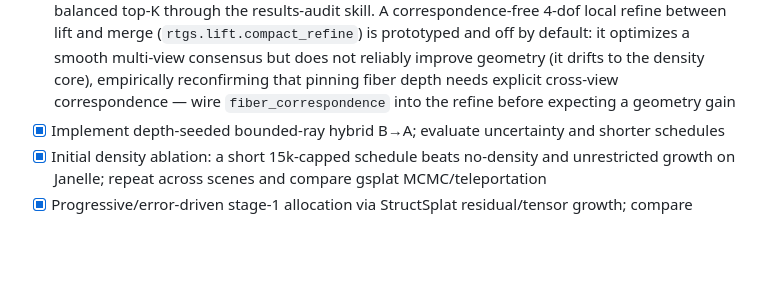
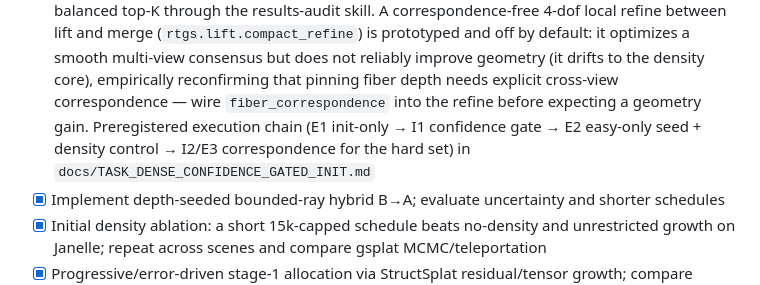
Before and after one commit to intrinsicD/realtime-gs, a Markdown page: docs/ROADMAP.md, the part around the change. GitHub-like rendering; blank space fills up the shorter version.

```diff
--- a/docs/ROADMAP.md
+++ b/docs/ROADMAP.md
@@ -188,7 +188,9 @@
       optimizes a smooth multi-view consensus but does not reliably improve geometry (it drifts to
       the density core), empirically reconfirming that pinning fiber depth needs explicit
       cross-view correspondence — wire `fiber_correspondence` into the refine before expecting a
-      geometry gain
+      geometry gain. Preregistered execution chain (E1 init-only → I1 confidence gate → E2 easy-only
+      seed + density control → I2/E3 correspondence for the hard set) in
+      `docs/TASK_DENSE_CONFIDENCE_GATED_INIT.md`
 - [x] Implement depth-seeded bounded-ray hybrid B→A; evaluate uncertainty and shorter schedules
 - [x] Initial density ablation: a short 15k-capped schedule beats no-density and unrestricted
       growth on Janelle; repeat across scenes and compare gsplat MCMC/teleportation
```
Also changed, not shown: docs/EXPERIMENTS.md (+7 -4 lines), docs/TASK_DENSE_CONFIDENCE_GATED_INIT.md (added, +130 -0 lines).
